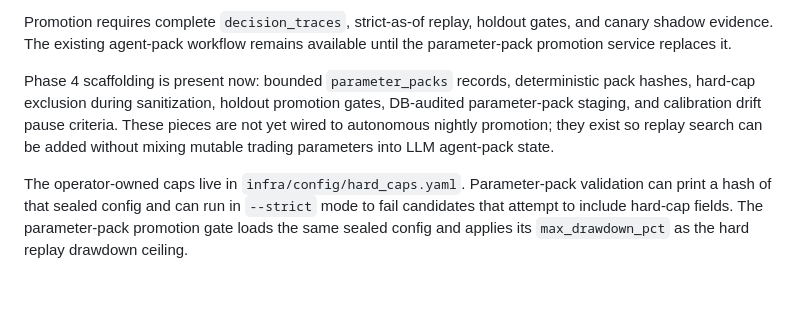
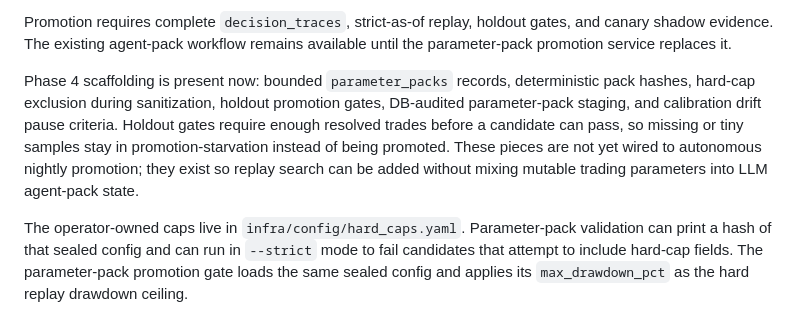
Before and after one commit to mnem0nic7/kalshi_bot, a Markdown page: docs/self_improve.md, the part around the change. Drawn GitHub-style; blank space fills up the shorter version.

Commit message:
Document resolved-trade promotion gate

```diff
--- a/docs/self_improve.md
+++ b/docs/self_improve.md
@@ -61,7 +61,7 @@ Hard caps remain outside the pack and operator-only:
 
 Promotion requires complete `decision_traces`, strict-as-of replay, holdout gates, and canary shadow evidence. The existing agent-pack workflow remains available until the parameter-pack promotion service replaces it.
 
-Phase 4 scaffolding is present now: bounded `parameter_packs` records, deterministic pack hashes, hard-cap exclusion during sanitization, holdout promotion gates, DB-audited parameter-pack staging, and calibration drift pause criteria. These pieces are not yet wired to autonomous nightly promotion; they exist so replay search can be added without mixing mutable trading parameters into LLM agent-pack state.
+Phase 4 scaffolding is present now: bounded `parameter_packs` records, deterministic pack hashes, hard-cap exclusion during sanitization, holdout promotion gates, DB-audited parameter-pack staging, and calibration drift pause criteria. Holdout gates require enough resolved trades before a candidate can pass, so missing or tiny samples stay in promotion-starvation instead of being promoted. These pieces are not yet wired to autonomous nightly promotion; they exist so replay search can be added without mixing mutable trading parameters into LLM agent-pack state.
 
 The operator-owned caps live in `infra/config/hard_caps.yaml`. Parameter-pack validation can print a hash of that sealed config and can run in `--strict` mode to fail candidates that attempt to include hard-cap fields. The parameter-pack promotion gate loads the same sealed config and applies its `max_drawdown_pct` as the hard replay drawdown ceiling.
 
```
Also changed, not shown: docs/deterministic_autonomy_plan.md (+1 -1 lines).
